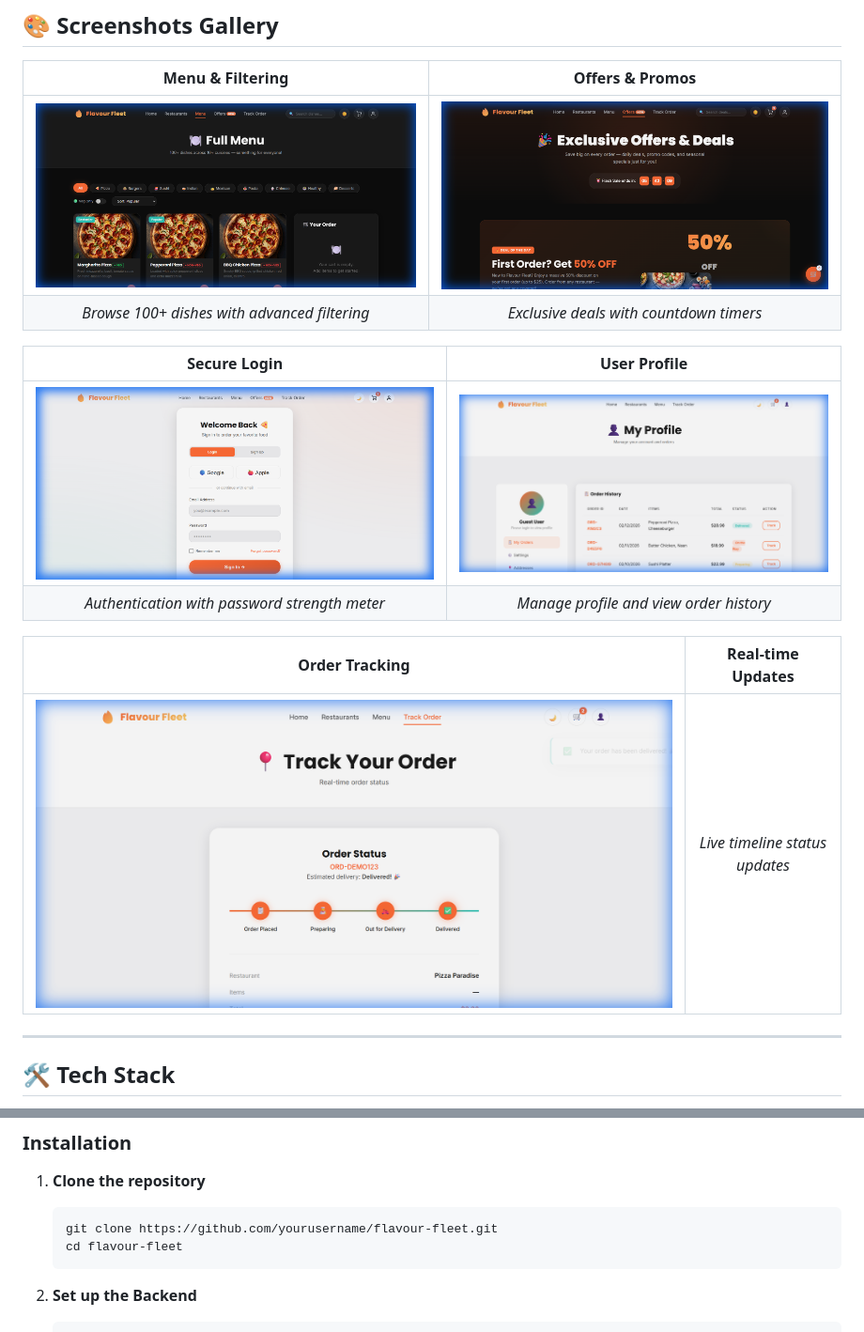
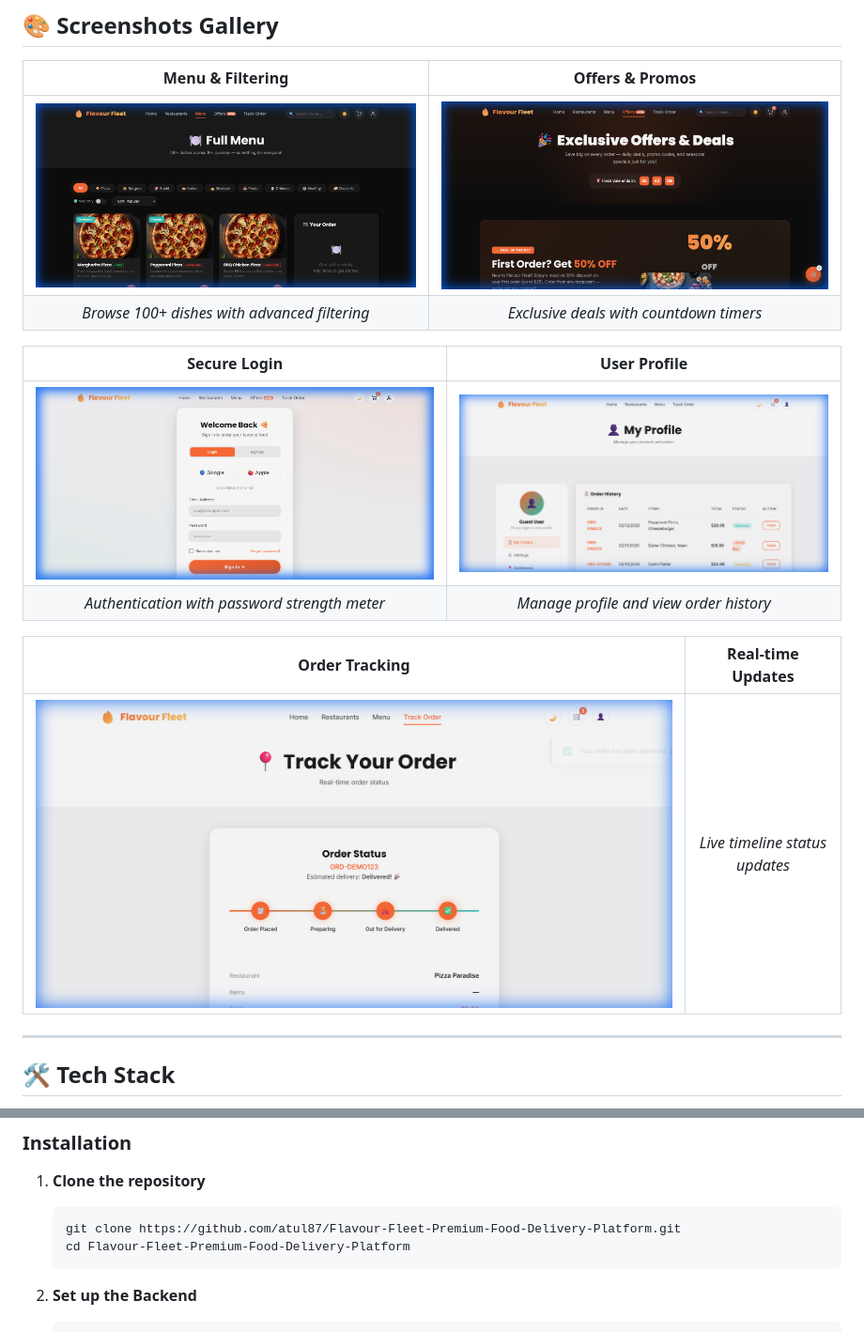
Before and after one commit to atul87/Flavour-Fleet-Premium-Food-Delivery-Platform, a Markdown page: README.md, 2 parts joined by grey strips. Shown at 94% size. Drawn GitHub-style.

Commit message:
Update README with repository URL and improve documentation

````diff
--- a/README.md
+++ b/README.md
@@ -32,17 +32,17 @@
 
 | **Menu & Filtering** | **Offers & Promos** |
 |:---:|:---:|
-| ![Menu Page](assets/screenshots/report_menu.png) | ![Offers Page](assets/screenshots/report_offers.png) |
+| ![Menu Page](./assets/screenshots/report_menu.png) | ![Offers Page](./assets/screenshots/report_offers.png) |
 | *Browse 100+ dishes with advanced filtering* | *Exclusive deals with countdown timers* |
 
 | **Secure Login** | **User Profile** |
 |:---:|:---:|
-| ![Login Page](assets/screenshots/report_login.png) | ![Profile Page](assets/screenshots/report_profile.png) |
+| ![Login Page](./assets/screenshots/report_login.png) | ![Profile Page](./assets/screenshots/report_profile.png) |
 | *Authentication with password strength meter* | *Manage profile and view order history* |
 
 | **Order Tracking** | **Real-time Updates** |
 |:---:|:---:|
-| ![Tracking Page](assets/screenshots/report_tracking.png) | *Live timeline status updates* |
+| ![Tracking Page](./assets/screenshots/report_tracking.png) | *Live timeline status updates* |
 
 ---
 
@@ -68,8 +68,8 @@
 1. **Clone the repository**
 
     ```bash
-    git clone https://github.com/yourusername/flavour-fleet.git
-    cd flavour-fleet
+    git clone https://github.com/atul87/Flavour-Fleet-Premium-Food-Delivery-Platform.git
+    cd Flavour-Fleet-Premium-Food-Delivery-Platform
     ```
 
 2. **Set up the Backend**
````
Also changed, not shown: other parts of README.md (+1 -1 lines).
